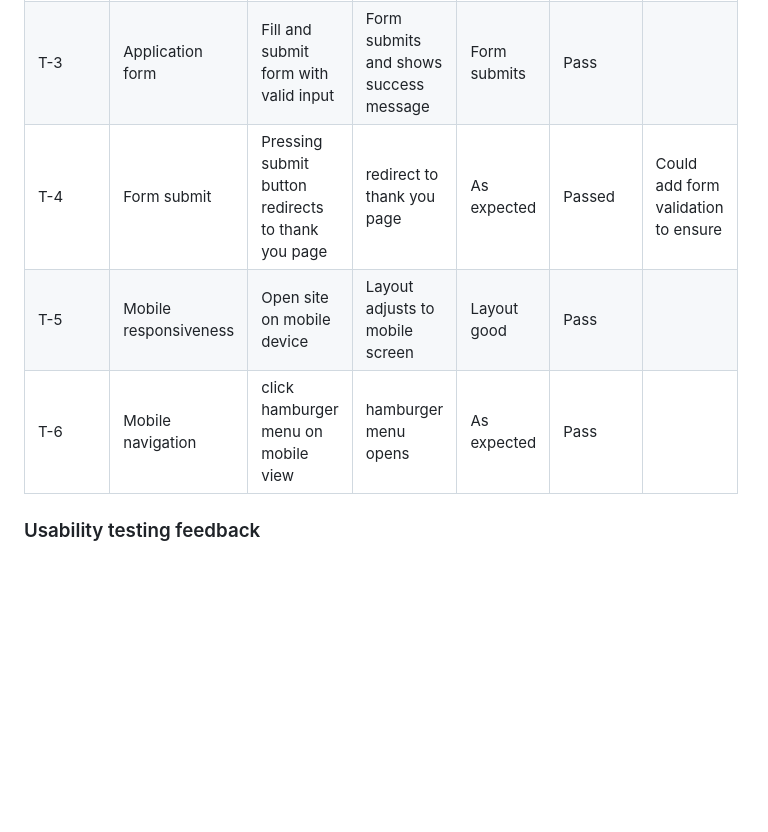
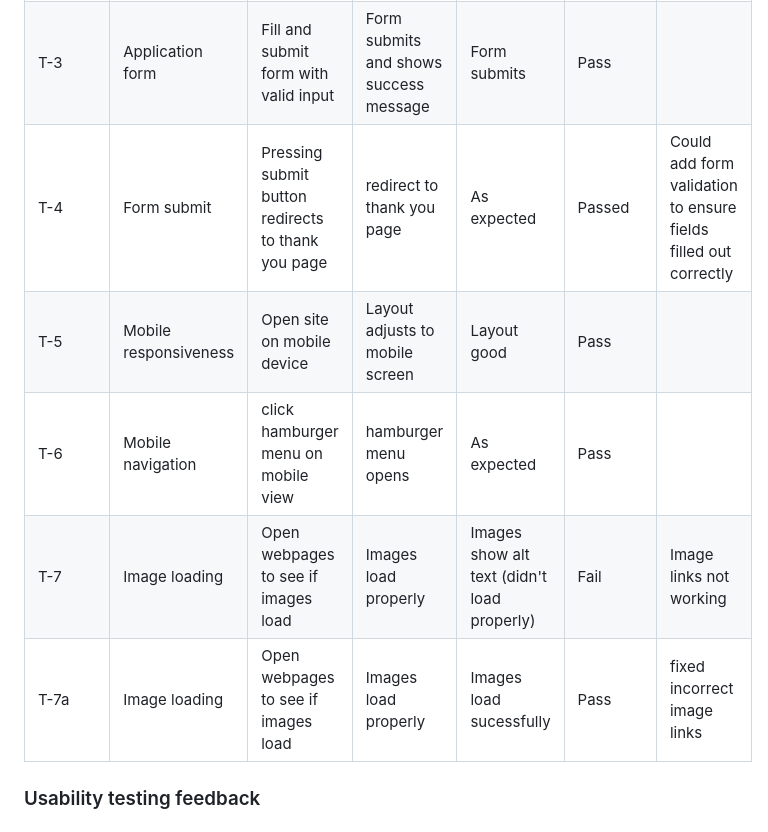
Before and after one commit to sah245/Hot-Beans-Web-Development-Website, a Markdown page: README.md, the part around one of its changes. Drawn GitHub-style; blank space fills up the shorter version.

```diff
--- a/README.md
+++ b/README.md
@@ -147,9 +147,11 @@ I have fully met all the basic requirements that the client had requested, I hav
 | T-2        | Navigation bar        | Click each menu item                  | User is taken to correct page          | About page broken | Fail      | Link not working      |
 | T-2a       | Navigation bar        | Click each menu item                  | User is taken to correct page          | As expected | Pass      | Fixed broken links      |
 | T-3        | Application form      | Fill and submit form with valid input | Form submits and shows success message | Form submits      | Pass      |                       |
-| T-4        | Form submit           | Pressing submit button redirects to thank you page   | redirect to thank you page            | As expected | Passed      | Could add form validation to ensure |
+| T-4        | Form submit           | Pressing submit button redirects to thank you page   | redirect to thank you page            | As expected | Passed      | Could add form validation to ensure fields filled out correctly |
 | T-5        | Mobile responsiveness | Open site on mobile device            | Layout adjusts to mobile screen        | Layout good       | Pass      |                       |
 | T-6        | Mobile navigation | click hamburger menu on mobile view           | hamburger menu opens       | As expected      | Pass      |                       |
+| T-7        | Image loading | Open webpages to see if images load           | Images load properly       | Images show alt text (didn't load properly)      | Fail      |   Image links not working                    |
+| T-7a        | Image loading | Open webpages to see if images load           | Images load properly       | Images load sucessfully      | Pass      |   fixed incorrect image links                    |
 
 ### Usability testing feedback
 
```
Also changed, not shown: other parts of README.md (+34 -2 lines).
